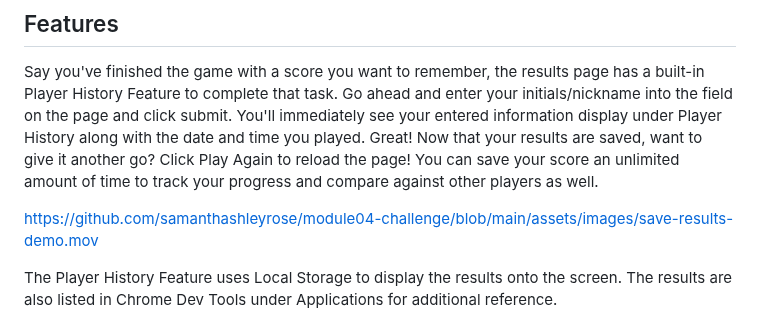
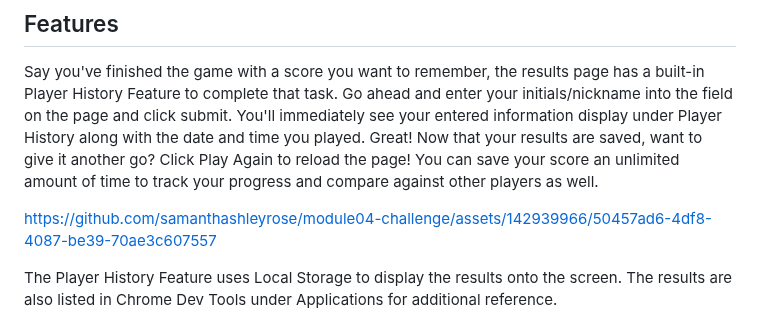
Before and after one commit to samanthashleyrose/Mandela-Effect-Challenge, a Markdown page: README.md, the part around the change. Drawn GitHub-style.

Commit message:
Update README.md through github to show video

```diff
--- a/README.md
+++ b/README.md
@@ -61,7 +61,11 @@ After reading the description on the front page, click the "Start Quiz" button t
 
 Say you've finished the game with a score you want to remember, the results page has a built-in Player History Feature to complete that task. Go ahead and enter your initials/nickname into the field on the page and click submit. You'll immediately see your entered information display under Player History along with the date and time you played. Great! Now that your results are saved, want to give it another go? Click Play Again to reload the page! You can save your score an unlimited amount of time to track your progress and compare against other players as well.
 
-https://github.com/samanthashleyrose/module04-challenge/blob/main/assets/images/save-results-demo.mov
+
+
+https://github.com/samanthashleyrose/module04-challenge/assets/142939966/50457ad6-4df8-4087-be39-70ae3c607557
+
+
 
 The Player History Feature uses Local Storage to display the results onto the screen. The results are also listed in Chrome Dev Tools under Applications for additional reference.
 
```
